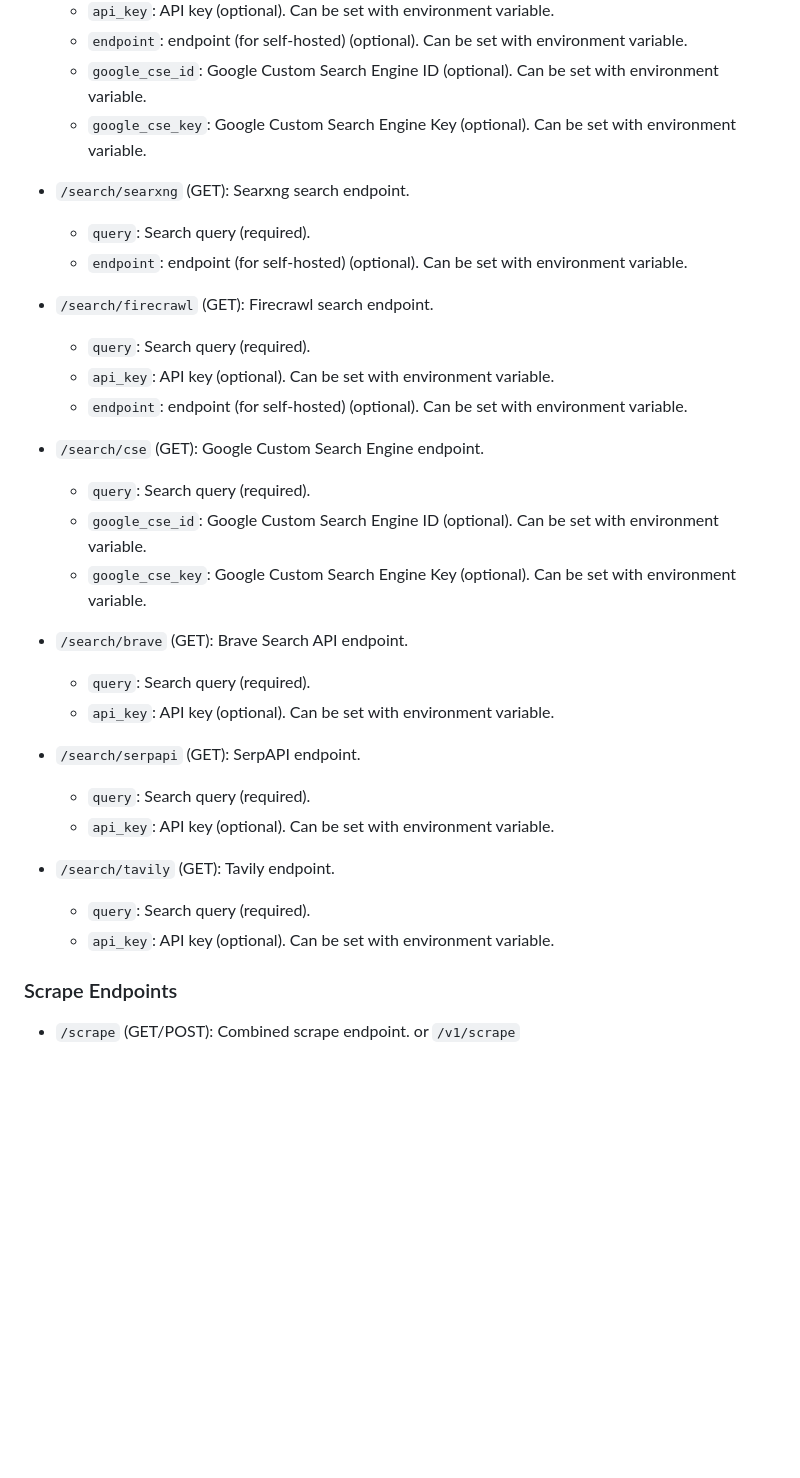
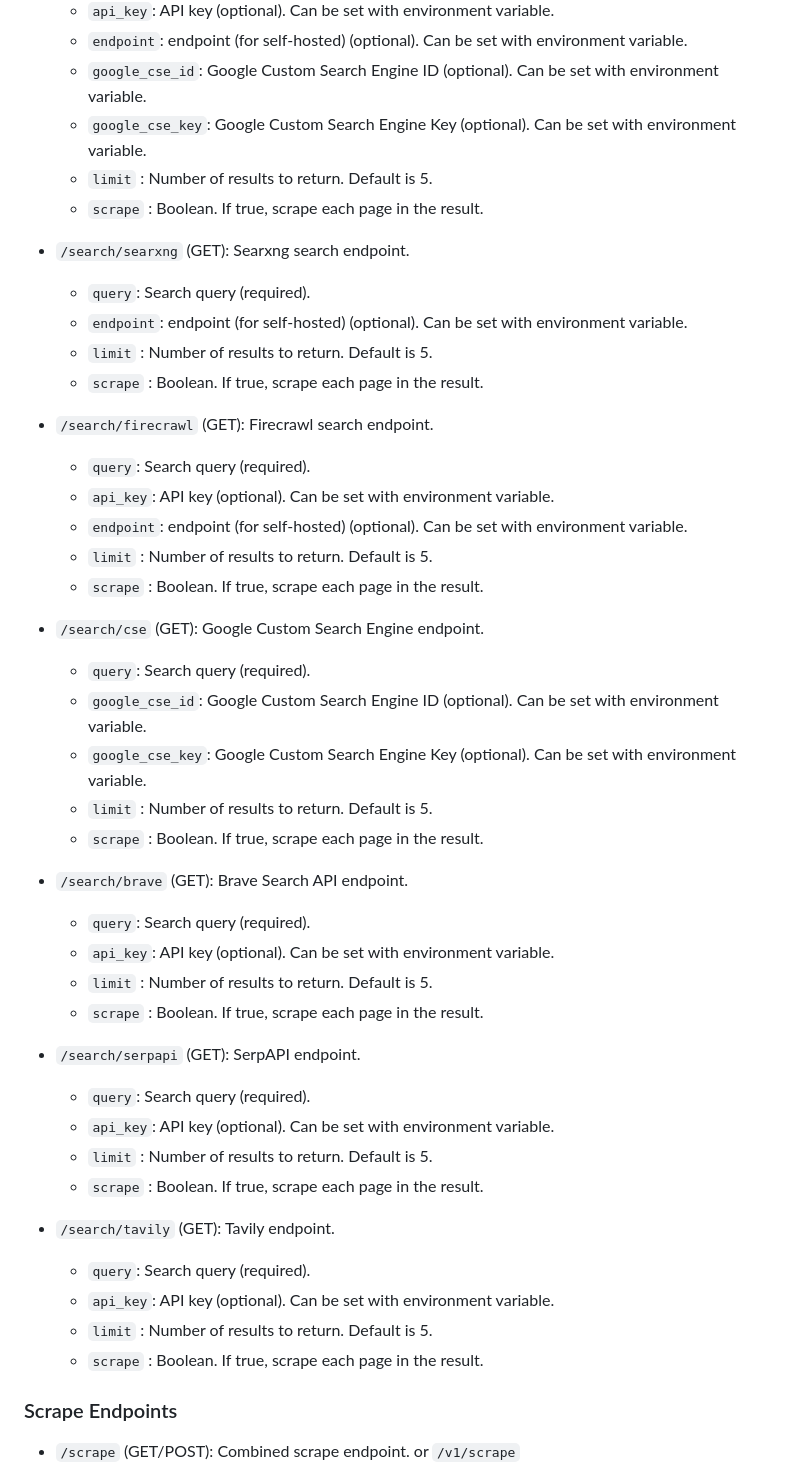
Before and after one commit to loorisr/crawlrouter, a Markdown page: README.md, the part around one of its changes. Drawn GitHub-style; blank space fills up the shorter version.

```diff
--- a/README.md
+++ b/README.md
@@ -72,27 +71,41 @@ This will start the API server at `http://0.0.0.0:8000`.
     *   `endpoint`: endpoint (for self-hosted) (optional). Can be set with environment variable.
     *  `google_cse_id`: Google Custom Search Engine ID (optional). Can be set with environment variable.
     *  `google_cse_key`: Google Custom Search Engine Key (optional). Can be set with environment variable.
+    *   `limit` : Number of results to return. Default is 5.
+    *   `scrape` : Boolean. If true, scrape each page in the result.
 
 *  `/search/searxng` (GET): Searxng search endpoint.
     *   `query`: Search query (required).
     *   `endpoint`: endpoint (for self-hosted) (optional). Can be set with environment variable.
+    *   `limit` : Number of results to return. Default is 5.
+    *   `scrape` : Boolean. If true, scrape each page in the result.
 *  `/search/firecrawl` (GET): Firecrawl search endpoint.
     *   `query`: Search query (required).
     *   `api_key`: API key (optional). Can be set with environment variable.
     *   `endpoint`: endpoint (for self-hosted) (optional). Can be set with environment variable.
+    *   `limit` : Number of results to return. Default is 5.
+    *   `scrape` : Boolean. If true, scrape each page in the result.
 * `/search/cse` (GET): Google Custom Search Engine endpoint.
     *  `query`: Search query (required).
     *  `google_cse_id`: Google Custom Search Engine ID (optional). Can be set with environment variable.
     *  `google_cse_key`: Google Custom Search Engine Key (optional). Can be set with environment variable.
+    *   `limit` : Number of results to return. Default is 5.
+    *   `scrape` : Boolean. If true, scrape each page in the result.
 *  `/search/brave` (GET): Brave Search API endpoint.
     *   `query`: Search query (required).
     *   `api_key`: API key (optional). Can be set with environment variable.
+    *   `limit` : Number of results to return. Default is 5.
+    *   `scrape` : Boolean. If true, scrape each page in the result.
 * `/search/serpapi` (GET): SerpAPI endpoint.
     *   `query`: Search query (required).
     *   `api_key`: API key (optional). Can be set with environment variable.
+    *   `limit` : Number of results to return. Default is 5.
+    *   `scrape` : Boolean. If true, scrape each page in the result.
 * `/search/tavily` (GET): Tavily endpoint.
     *   `query`: Search query (required).
     *   `api_key`: API key (optional). Can be set with environment variable.
+    *   `limit` : Number of results to return. Default is 5.
+    *   `scrape` : Boolean. If true, scrape each page in the result.
 
 
 ### Scrape Endpoints
```
Also changed, not shown: other parts of README.md (+0 -1 lines).
